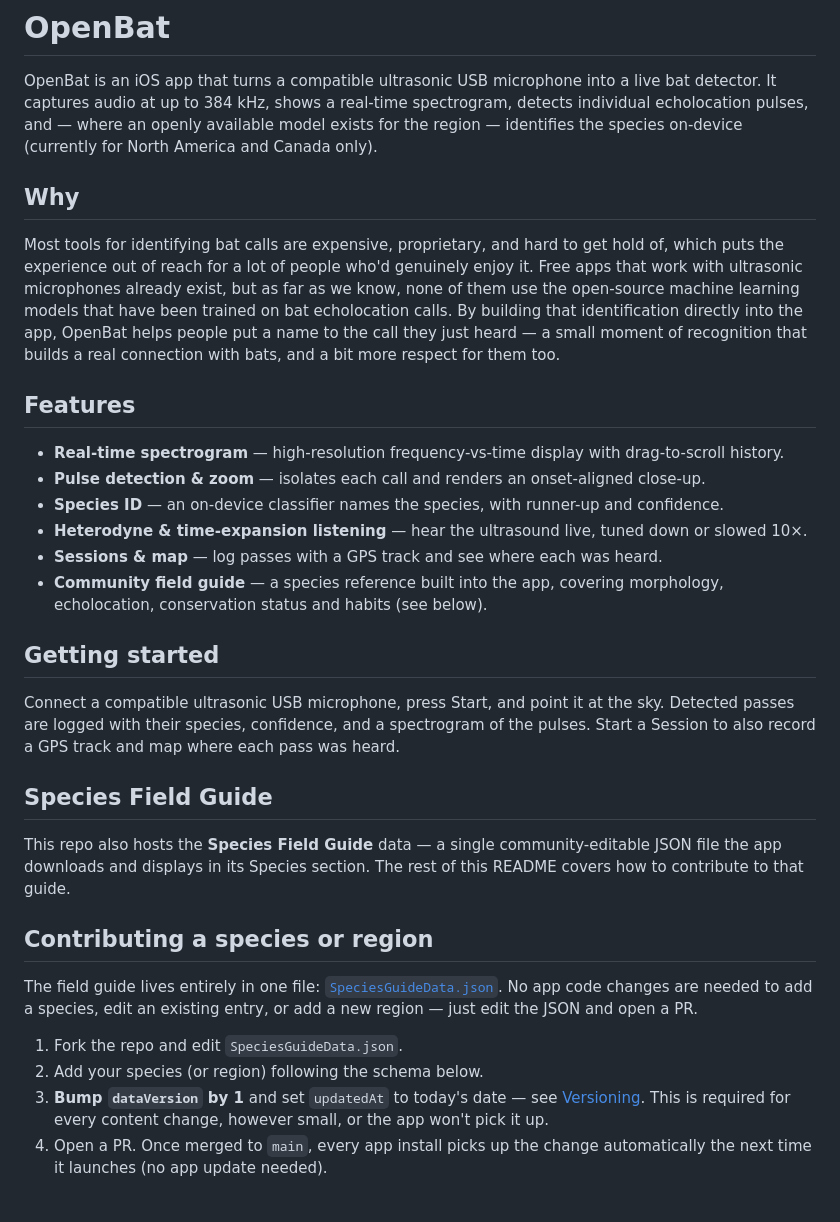
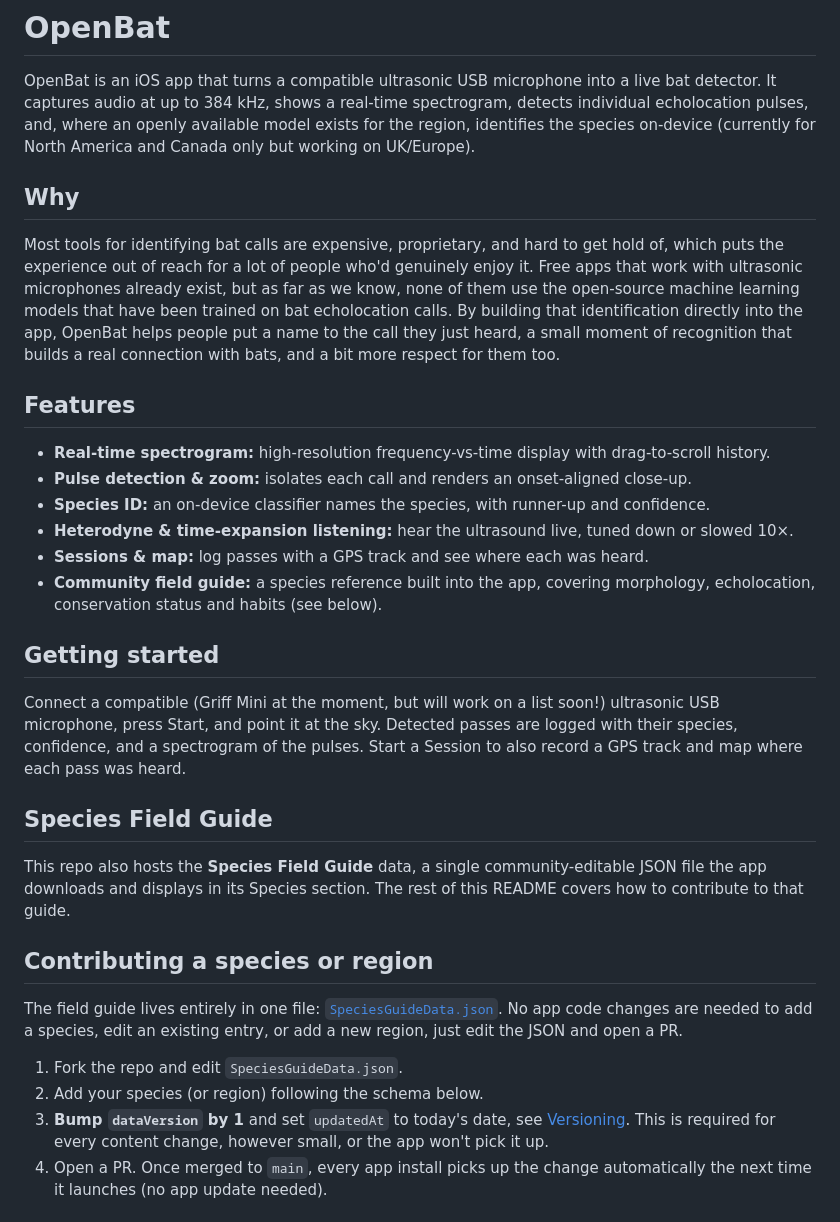
Before and after one commit to NiallxD/OpenBat, a Markdown page: README.md, the part around one of its changes. Drawn GitHub-style.

Commit message:
Clarify species identification and microphone details
Updated README.md to clarify species identification and microphone compatibility.

```diff
--- a/README.md
+++ b/README.md
@@ -2,8 +2,8 @@
 
 OpenBat is an iOS app that turns a compatible ultrasonic USB microphone into
 a live bat detector. It captures audio at up to 384 kHz, shows a real-time
-spectrogram, detects individual echolocation pulses, and — where an openly
-available model exists for the region — identifies the species on-device (currently for North America and Canada only).
+spectrogram, detects individual echolocation pulses, and, where an openly
+available model exists for the region, identifies the species on-device (currently for North America and Canada only but working on UK/Europe).
 
 ## Why
 
@@ -13,35 +13,35 @@ genuinely enjoy it. Free apps that work with ultrasonic microphones already
 exist, but as far as we know, none of them use the open-source machine
 learning models that have been trained on bat echolocation calls. By building
 that identification directly into the app, OpenBat helps people put a name to
-the call they just heard — a small moment of recognition that builds a real
+the call they just heard, a small moment of recognition that builds a real
 connection with bats, and a bit more respect for them too.
 
 ## Features
 
-- **Real-time spectrogram** — high-resolution frequency-vs-time display with
+- **Real-time spectrogram:** high-resolution frequency-vs-time display with
   drag-to-scroll history.
-- **Pulse detection & zoom** — isolates each call and renders an
+- **Pulse detection & zoom:** isolates each call and renders an
   onset-aligned close-up.
-- **Species ID** — an on-device classifier names the species, with
+- **Species ID:** an on-device classifier names the species, with
   runner-up and confidence.
-- **Heterodyne & time-expansion listening** — hear the ultrasound live,
+- **Heterodyne & time-expansion listening:** hear the ultrasound live,
   tuned down or slowed 10×.
-- **Sessions & map** — log passes with a GPS track and see where each was
+- **Sessions & map:** log passes with a GPS track and see where each was
   heard.
-- **Community field guide** — a species reference built into the app,
+- **Community field guide:** a species reference built into the app,
   covering morphology, echolocation, conservation status and habits (see
   below).
 
 ## Getting started
 
-Connect a compatible ultrasonic USB microphone, press Start, and point it at
+Connect a compatible (Griff Mini at the moment, but will work on a list soon!) ultrasonic USB microphone, press Start, and point it at
 the sky. Detected passes are logged with their species, confidence, and a
 spectrogram of the pulses. Start a Session to also record a GPS track and
 map where each pass was heard.
 
 ## Species Field Guide
 
-This repo also hosts the **Species Field Guide** data — a single
+This repo also hosts the **Species Field Guide** data, a single
 community-editable JSON file the app downloads and displays in its Species
 section. The rest of this README covers how to contribute to that guide.
 
@@ -49,11 +49,11 @@ section. The rest of this README covers how to contribute to that guide.
 
 The field guide lives entirely in one file: [`SpeciesGuideData.json`](./SpeciesGuideData.json).
 No app code changes are needed to add a species, edit an existing entry, or
-add a new region — just edit the JSON and open a PR.
+add a new region, just edit the JSON and open a PR.
 
 1. Fork the repo and edit `SpeciesGuideData.json`.
 2. Add your species (or region) following the schema below.
-3. **Bump `dataVersion` by 1** and set `updatedAt` to today's date — see
+3. **Bump `dataVersion` by 1** and set `updatedAt` to today's date, see
    [Versioning](#versioning). This is required for every content change,
    however small, or the app won't pick it up.
 4. Open a PR. Once merged to `main`, every app install picks up the change
```
Also changed, not shown: other parts of README.md (+8 -8 lines).
